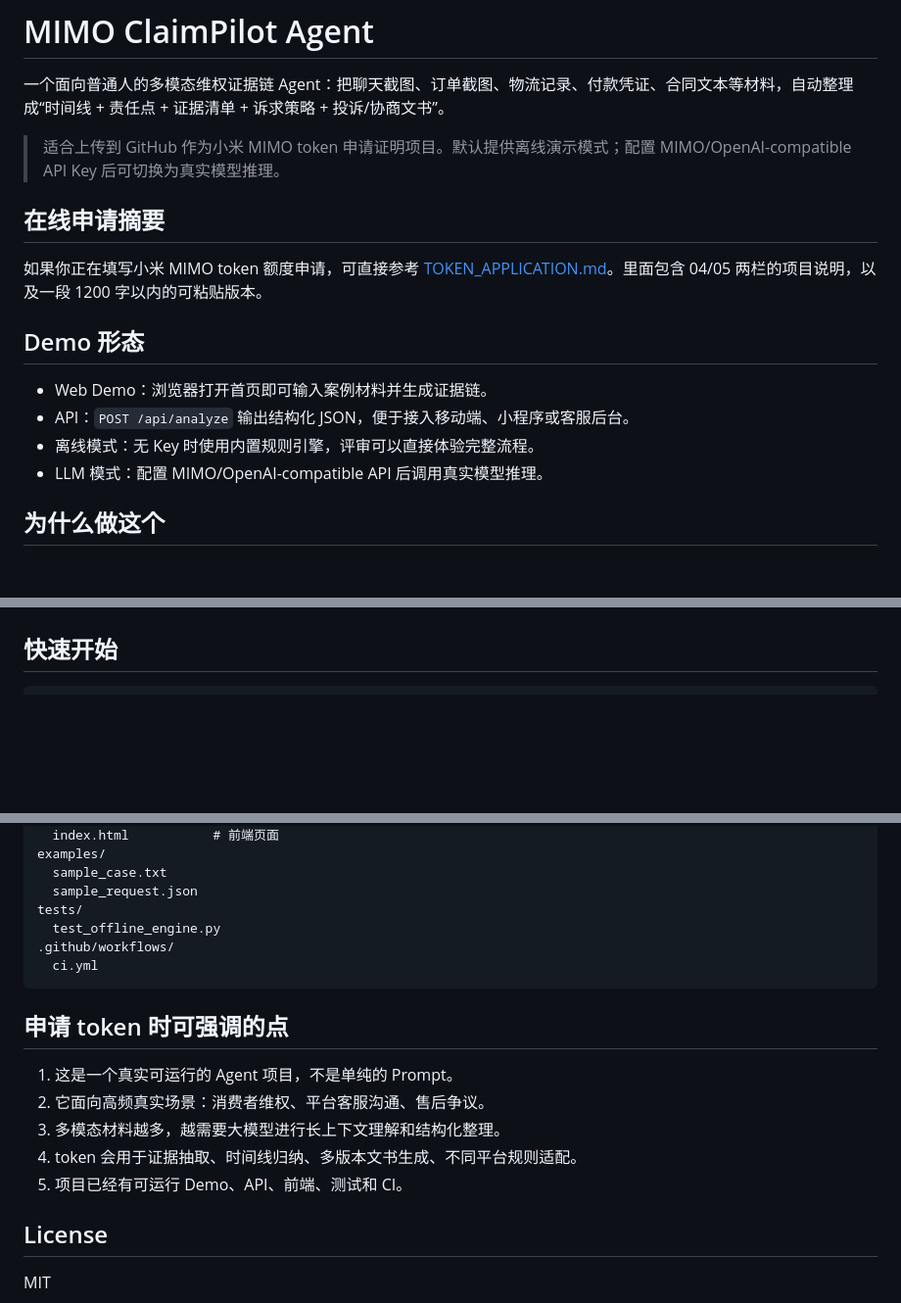
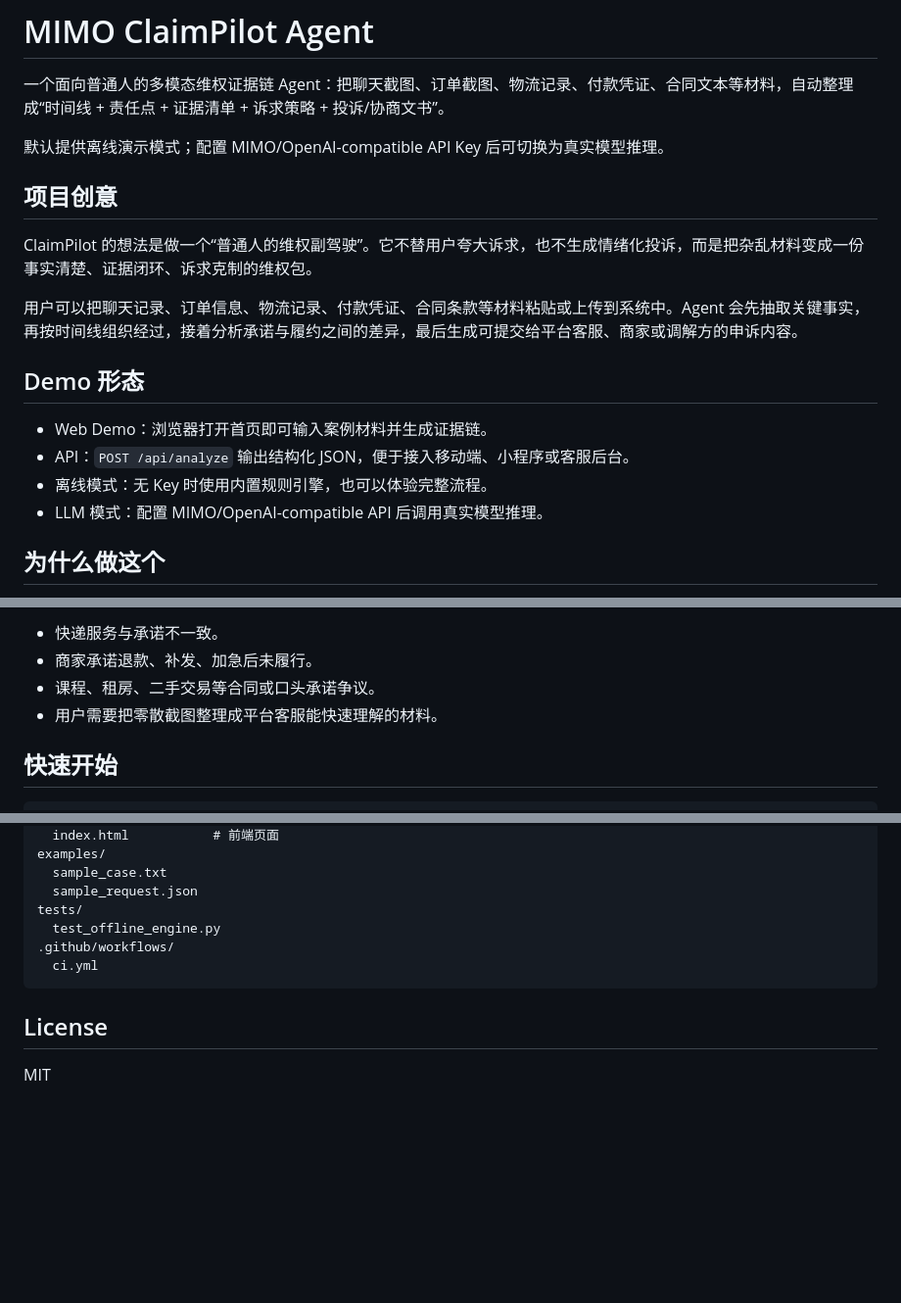
Before and after one commit to ck0126/mimo_claimpilot_agent, a Markdown page: README.md, 3 parts joined by grey strips. Shown at 98% size. GitHub-like rendering; blank space fills up the shorter version.

Commit message:
Refocus README on project concept

````diff
--- a/README.md
+++ b/README.md
@@ -2,17 +2,19 @@
 
 一个面向普通人的多模态维权证据链 Agent：把聊天截图、订单截图、物流记录、付款凭证、合同文本等材料，自动整理成“时间线 + 责任点 + 证据清单 + 诉求策略 + 投诉/协商文书”。
 
-> 适合上传到 GitHub 作为小米 MIMO token 申请证明项目。默认提供离线演示模式；配置 MIMO/OpenAI-compatible API Key 后可切换为真实模型推理。
+默认提供离线演示模式；配置 MIMO/OpenAI-compatible API Key 后可切换为真实模型推理。
 
-## 在线申请摘要
+## 项目创意
 
-如果你正在填写小米 MIMO token 额度申请，可直接参考 [TOKEN_APPLICATION.md](TOKEN_APPLICATION.md)。里面包含 04/05 两栏的项目说明，以及一段 1200 字以内的可粘贴版本。
+ClaimPilot 的想法是做一个“普通人的维权副驾驶”。它不替用户夸大诉求，也不生成情绪化投诉，而是把杂乱材料变成一份事实清楚、证据闭环、诉求克制的维权包。
+
+用户可以把聊天记录、订单信息、物流记录、付款凭证、合同条款等材料粘贴或上传到系统中。Agent 会先抽取关键事实，再按时间线组织经过，接着分析承诺与履约之间的差异，最后生成可提交给平台客服、商家或调解方的申诉内容。
 
 ## Demo 形态
 
 - Web Demo：浏览器打开首页即可输入案例材料并生成证据链。
 - API：`POST /api/analyze` 输出结构化 JSON，便于接入移动端、小程序或客服后台。
-- 离线模式：无 Key 时使用内置规则引擎，评审可以直接体验完整流程。
+- 离线模式：无 Key 时使用内置规则引擎，也可以体验完整流程。
 - LLM 模式：配置 MIMO/OpenAI-compatible API 后调用真实模型推理。
 
 ## 为什么做这个
@@ -32,3 +49,7 @@
+- 快递服务与承诺不一致。
+- 商家承诺退款、补发、加急后未履行。
+- 课程、租房、二手交易等合同或口头承诺争议。
+- 用户需要把零散截图整理成平台客服能快速理解的材料。
 
 ## 快速开始
 
@@ -119,14 +140,6 @@ tests/
   ci.yml
 ```
 
-## 申请 token 时可强调的点
-
-1. 这是一个真实可运行的 Agent 项目，不是单纯的 Prompt。
-2. 它面向高频真实场景：消费者维权、平台客服沟通、售后争议。
-3. 多模态材料越多，越需要大模型进行长上下文理解和结构化整理。
-4. token 会用于证据抽取、时间线归纳、多版本文书生成、不同平台规则适配。
-5. 项目已经有可运行 Demo、API、前端、测试和 CI。
-
 ## License
 
 MIT
````
Also changed, not shown: other parts of README.md (+15 -0 lines), TOKEN_APPLICATION.md (deleted, +0 -21 lines).
